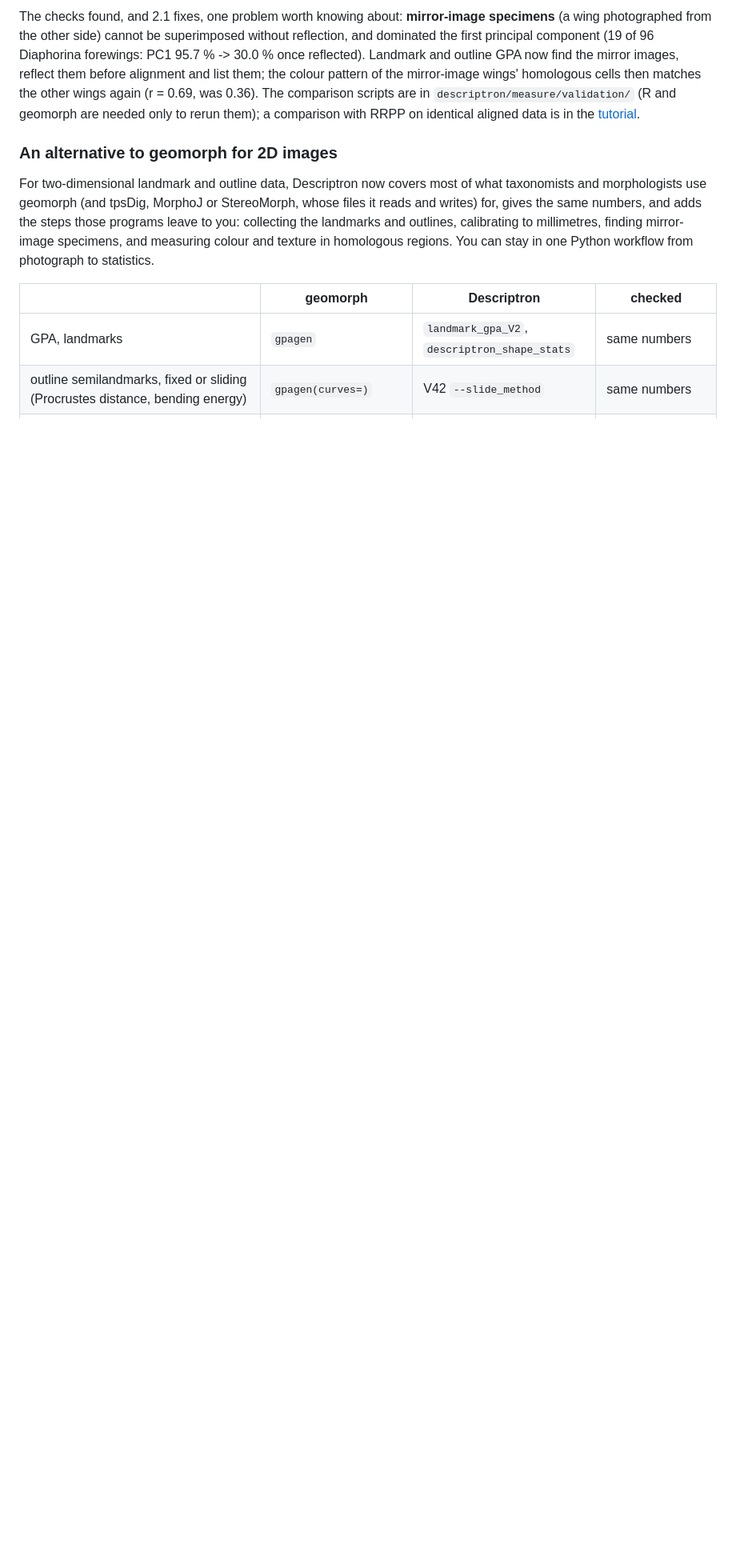
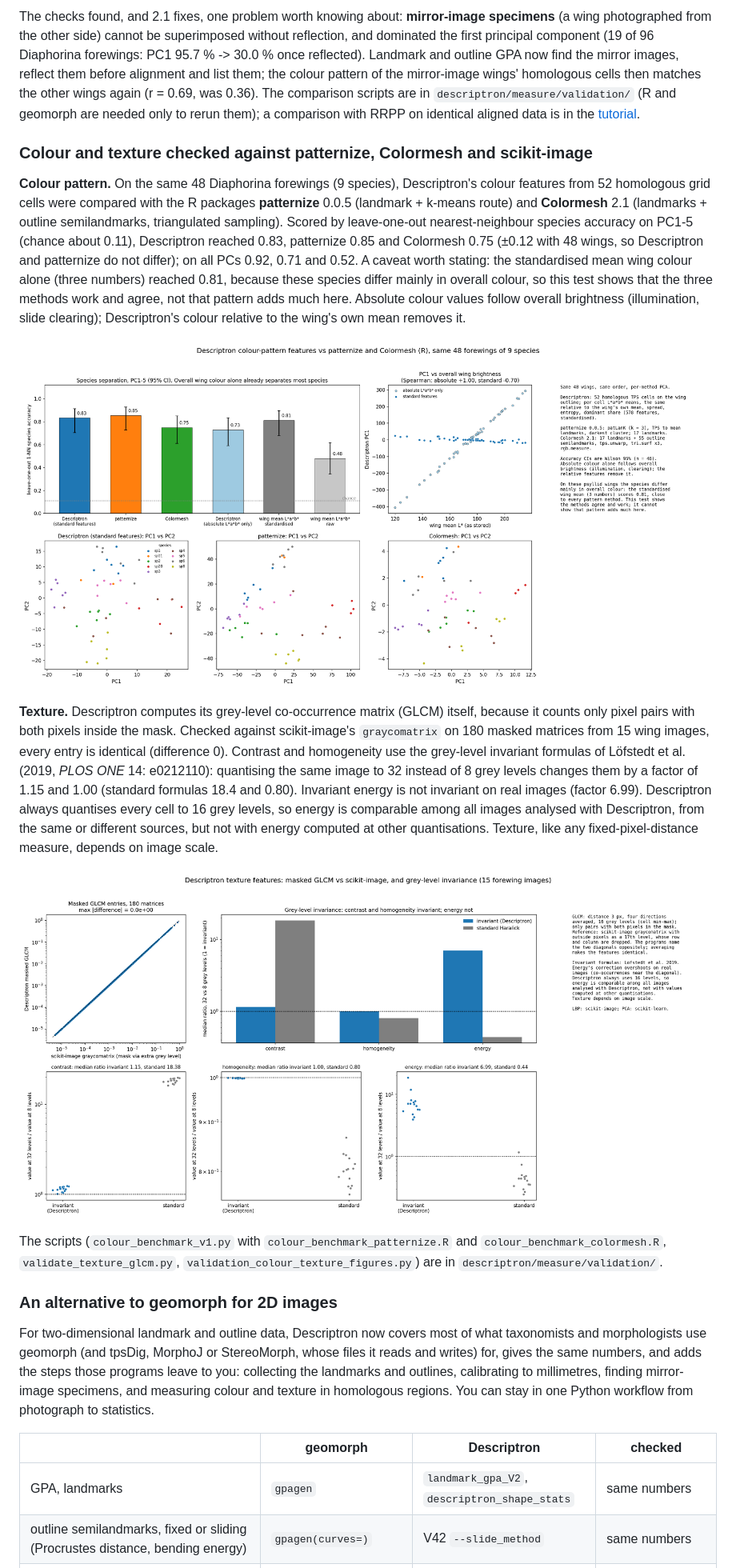
Before and after one commit to alexrvandam/Descriptron, a Markdown page: README.md, the part around one of its changes. Shown at 80% size. Drawn GitHub-style; pictures changed too: docs/tutorial/validation_colour_vs_patternize_colormesh.png (added), docs/tutorial/validation_texture_glcm.png (added); blank space fills up the shorter version.

Commit message:
README: colour pattern checked against patternize and Colormesh, texture GLCM against scikit-image (figures + caveats)

```diff
--- a/README.md
+++ b/README.md
@@ -160,6 +160,35 @@ outline GPA now find the mirror images, reflect them before alignment and list t
 mirror-image wings' homologous cells then matches the other wings again (r = 0.69, was 0.36). The comparison scripts
 are in `descriptron/measure/validation/` (R and geomorph are needed only to rerun them); a comparison with
 RRPP on identical aligned data is in the [tutorial](docs/TUTORIAL.md#metadata-and-shape-statistics).
+
+### Colour and texture checked against patternize, Colormesh and scikit-image
+
+**Colour pattern.** On the same 48 Diaphorina forewings (9 species), Descriptron's colour features from 52
+homologous grid cells were compared with the R packages **patternize** 0.0.5 (landmark + k-means route) and
+**Colormesh** 2.1 (landmarks + outline semilandmarks, triangulated sampling). Scored by leave-one-out
+nearest-neighbour species accuracy on PC1-5 (chance about 0.11), Descriptron reached 0.83, patternize 0.85
+and Colormesh 0.75 (±0.12 with 48 wings, so Descriptron and patternize do not differ); on all PCs 0.92, 0.71
+and 0.52. A caveat worth stating: the standardised mean wing colour alone (three numbers) reached 0.81, because
+these species differ mainly in overall colour, so this test shows that the three methods work and agree, not
+that pattern adds much here. Absolute colour values follow overall brightness (illumination, slide clearing);
+Descriptron's colour relative to the wing's own mean removes it.
+
+![Descriptron colour features vs patternize and Colormesh](docs/tutorial/validation_colour_vs_patternize_colormesh.png)
+
+**Texture.** Descriptron computes its grey-level co-occurrence matrix (GLCM) itself, because it counts only
+pixel pairs with both pixels inside the mask. Checked against scikit-image's `graycomatrix` on 180 masked
+matrices from 15 wing images, every entry is identical (difference 0). Contrast and homogeneity use the
+grey-level invariant formulas of Löfstedt et al. (2019, *PLOS ONE* 14: e0212110): quantising the same image
+to 32 instead of 8 grey levels changes them by a factor of 1.15 and 1.00 (standard formulas 18.4 and 0.80).
+Invariant energy is not invariant on real images (factor 6.99). Descriptron always quantises every cell to 16
+grey levels, so energy is comparable among all images analysed with Descriptron, from the same or different
+sources, but not with energy computed at other quantisations. Texture, like any fixed-pixel-distance measure,
+depends on image scale.
+
+![Descriptron texture features vs scikit-image, and grey-level invariance](docs/tutorial/validation_texture_glcm.png)
+
+The scripts (`colour_benchmark_v1.py` with `colour_benchmark_patternize.R` and `colour_benchmark_colormesh.R`,
+`validate_texture_glcm.py`, `validation_colour_texture_figures.py`) are in `descriptron/measure/validation/`.
 
 ### An alternative to geomorph for 2D images
 
```
Also changed, not shown: other parts of README.md (+1 -1 lines).
